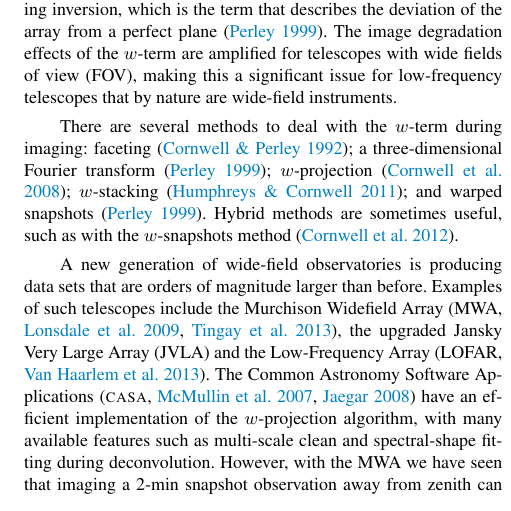
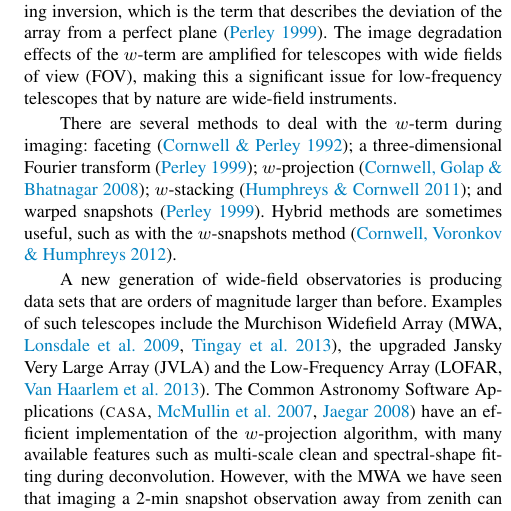
Before and after one commit to MWATelescope/cotter, a LaTeX paper (articles/2014/Article-WSClean/wsclean.tex): part of one column of page 2 of 14, cut so that both start at the same text. Compiled offline with pdfLaTeX; a LaTeX package or settings file that is missing is left out.

Commit message:
Mention 3 author-papers in full in first mention

```diff
--- a/articles/2014/Article-WSClean/wsclean.tex
+++ b/articles/2014/Article-WSClean/wsclean.tex
@@ -158,7 +158,7 @@ instrumentation: interferometers -- methods: observational -- techniques: interf
 \section{Introduction}
 Visibility data from non-coplanar interferometric radio telescopes that observe large fractions of the sky at once can not be accurately imaged with a two-dimensional fast Fourier transform (FFT). Instead, the imaging algorithm needs to account for the ``$w$-term'' during inversion, which is the term that describes the deviation of the array from a perfect plane \citep{perley-noncoplanar-arrays}. The image degradation effects of the $w$-term are amplified for telescopes with wide fields of view (FOV), making this a significant issue for low-frequency telescopes that by nature are wide-field instruments.
 
-There are several methods to deal with the $w$-term during imaging: faceting \citep{facetting-cornwell}; a three-dimensional Fourier transform \citep{perley-noncoplanar-arrays}; $w$-projection \citep{wprojection-cornwell}; $w$-stacking \citep{ska-memo-regridding-2011}; and warped snapshots \citep{perley-noncoplanar-arrays}. Hybrid methods are sometimes useful, such as with the $w$-snapshots method \citep{widefield-imaging-ska-cornwell}.
+There are several methods to deal with the $w$-term during imaging: faceting \citep{facetting-cornwell}; a three-dimensional Fourier transform \citep{perley-noncoplanar-arrays}; $w$-projection \citep*{wprojection-cornwell}; $w$-stacking \citep{ska-memo-regridding-2011}; and warped snapshots \citep{perley-noncoplanar-arrays}. Hybrid methods are sometimes useful, such as with the $w$-snapshots method \citep*{widefield-imaging-ska-cornwell}.
 
 A new generation of wide-field observatories is producing data sets that are orders of magnitude larger than before. Examples of such telescopes include the Murchison Widefield Array (MWA, \citealt{mwa-design-2009}, \citealt{mwa}), the upgraded Jansky Very Large Array (JVLA) and the Low-Frequency Array (LOFAR, \citealt{lofar-2013}). The Common Astronomy Software Applications (\textsc{casa}, \citealt{casa-2007}, \citealt{casa-2008}) have an efficient implementation of the $w$-projection algorithm, with many available features such as multi-scale clean and spectral-shape fitting during deconvolution. However, with the MWA we have seen that imaging a 2-min snapshot observation away from zenith can take up to tens of wall-clock hours with \textsc{casa}'s $w$-projection algorithm, because of the larger $w$-terms for off-zenith observations. Imaging with larger image sizes or at higher zenith angles can be impossible because the size and number of $w$-kernels become too large to hold in memory.
 
```
